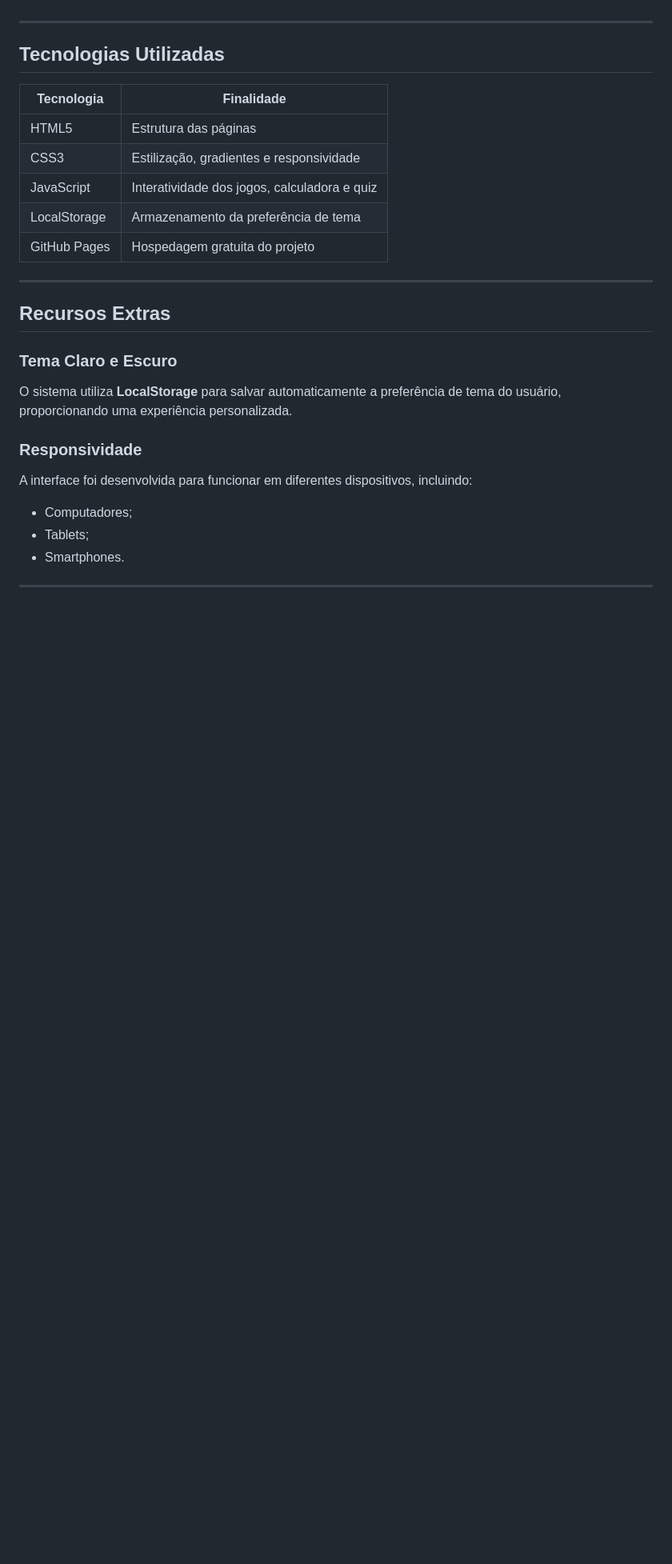
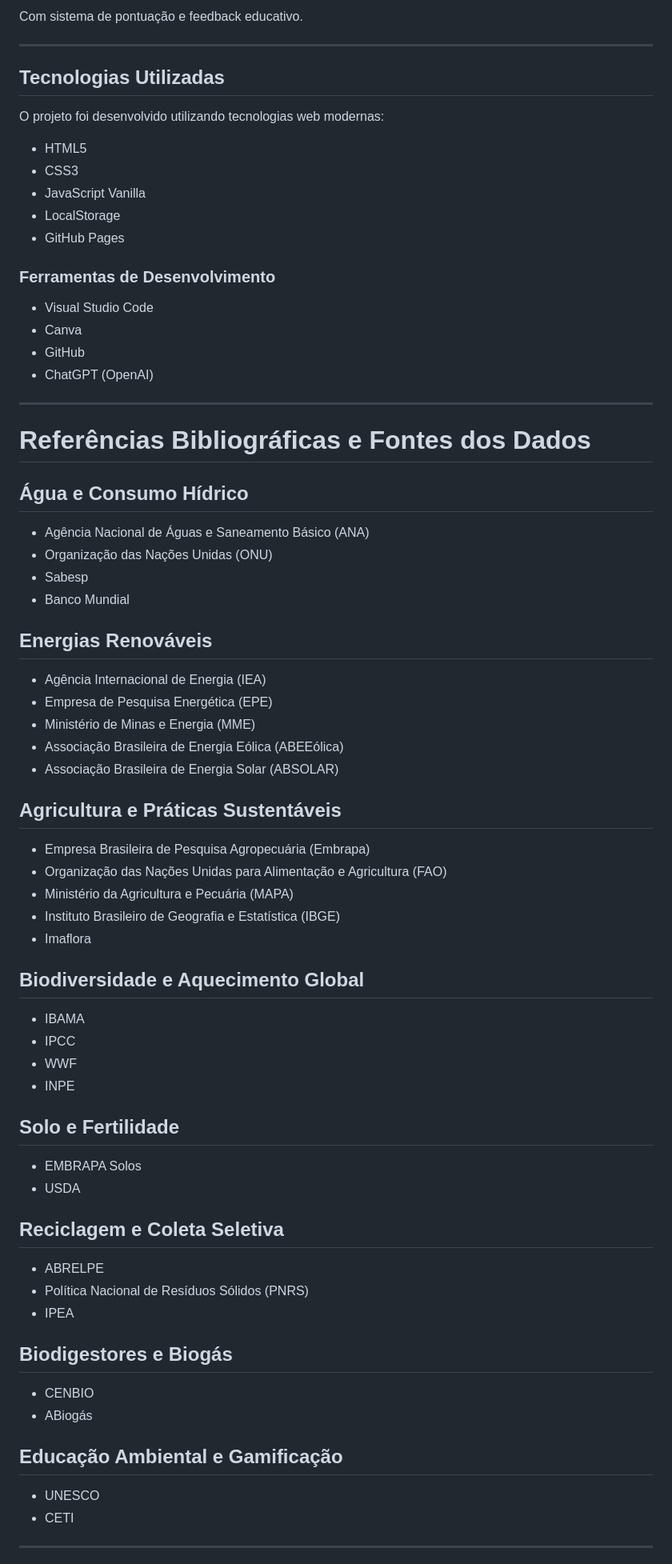
Before and after one commit to vicentin19/ECOCAMPO, a Markdown page: README.md, the part around one of its changes. Shown at 80% size. Rendered like a GitHub page; blank space fills up the shorter version.

```diff
--- a/README.md
+++ b/README.md
@@ -100,31 +96,78 @@ O EcoCampo 2026 foi desenvolvido para:
+Com sistema de pontuação e feedback educativo.
 
 ---
 
 ## Tecnologias Utilizadas
 
-| Tecnologia   | Finalidade                                   |
-| ------------ | -------------------------------------------- |
-| HTML5        | Estrutura das páginas                        |
-| CSS3         | Estilização, gradientes e responsividade     |
-| JavaScript   | Interatividade dos jogos, calculadora e quiz |
-| LocalStorage | Armazenamento da preferência de tema         |
-| GitHub Pages | Hospedagem gratuita do projeto               |
+O projeto foi desenvolvido utilizando tecnologias web modernas:
+
+* HTML5
+* CSS3
+* JavaScript Vanilla
+* LocalStorage
+* GitHub Pages
+
+### Ferramentas de Desenvolvimento
+
+* Visual Studio Code
+* Canva
+* GitHub
+* ChatGPT (OpenAI)
 
 ---
 
-## Recursos Extras
+# Referências Bibliográficas e Fontes dos Dados
 
-### Tema Claro e Escuro
+## Água e Consumo Hídrico
 
-O sistema utiliza **LocalStorage** para salvar automaticamente a preferência de tema do usuário, proporcionando uma experiência personalizada.
+* Agência Nacional de Águas e Saneamento Básico (ANA)
+* Organização das Nações Unidas (ONU)
+* Sabesp
+* Banco Mundial
 
-### Responsividade
+## Energias Renováveis
 
-A interface foi desenvolvida para funcionar em diferentes dispositivos, incluindo:
+* Agência Internacional de Energia (IEA)
+* Empresa de Pesquisa Energética (EPE)
+* Ministério de Minas e Energia (MME)
+* Associação Brasileira de Energia Eólica (ABEEólica)
+* Associação Brasileira de Energia Solar (ABSOLAR)
 
-* Computadores;
-* Tablets;
-* Smartphones.
+## Agricultura e Práticas Sustentáveis
+
+* Empresa Brasileira de Pesquisa Agropecuária (Embrapa)
+* Organização das Nações Unidas para Alimentação e Agricultura (FAO)
+* Ministério da Agricultura e Pecuária (MAPA)
+* Instituto Brasileiro de Geografia e Estatística (IBGE)
+* Imaflora
+
+## Biodiversidade e Aquecimento Global
+
+* IBAMA
+* IPCC
+* WWF
+* INPE
+
+## Solo e Fertilidade
+
+* EMBRAPA Solos
+* USDA
+
+## Reciclagem e Coleta Seletiva
+
+* ABRELPE
+* Política Nacional de Resíduos Sólidos (PNRS)
+* IPEA
+
+## Biodigestores e Biogás
+
+* CENBIO
+* ABiogás
+
+## Educação Ambiental e Gamificação
+
+* UNESCO
+* CETI
 
 ---
 
```
Also changed, not shown: other parts of README.md (+181 -92 lines).
